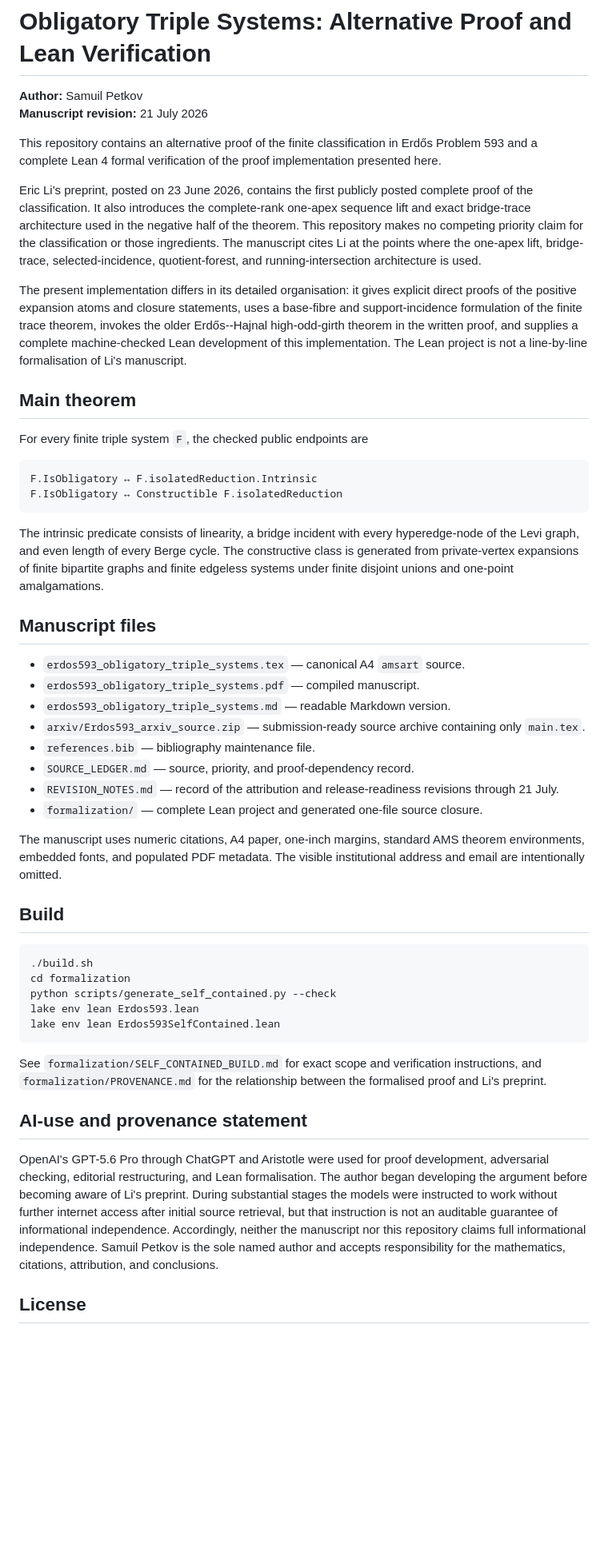
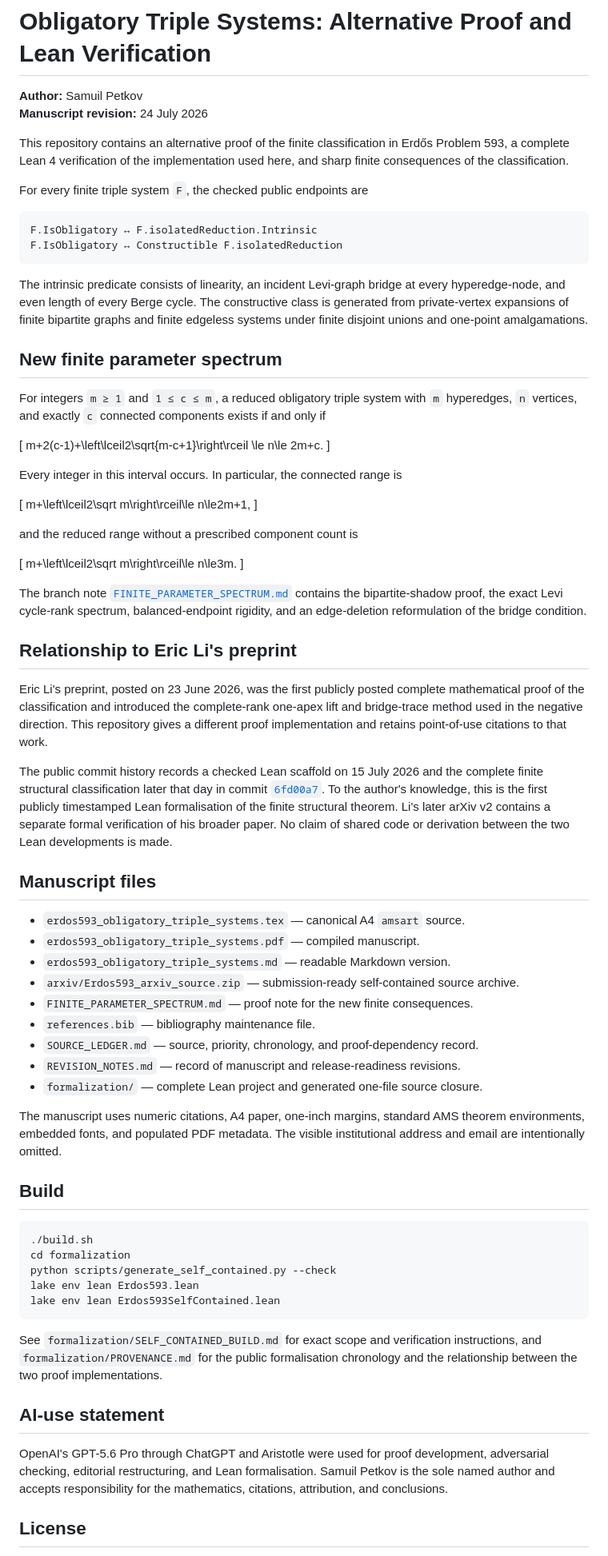
Before and after one commit to SamPetkov/Erdos593, a Markdown page: README.md, the part around one of its changes. Shown at 80% size. Rendered like a GitHub page; blank space fills up the shorter version.

Commit message:
Document finite parameter spectrum and formalisation chronology

````diff
--- a/README.md
+++ b/README.md
@@ -1,28 +1,11 @@
 # Obligatory Triple Systems: Alternative Proof and Lean Verification
 
 **Author:** Samuil Petkov
-**Manuscript revision:** 21 July 2026
+**Manuscript revision:** 24 July 2026
 
 This repository contains an alternative proof of the finite classification in
-Erdős Problem 593 and a complete Lean 4 formal verification of the proof
-implementation presented here.
-
-Eric Li's preprint, posted on 23 June 2026, contains the first publicly posted
-complete proof of the classification. It also introduces the complete-rank
-one-apex sequence lift and exact bridge-trace architecture used in the negative
-half of the theorem. This repository makes no competing priority claim for the
-classification or those ingredients. The manuscript cites Li at the points
-where the one-apex lift, bridge-trace, selected-incidence, quotient-forest, and
-running-intersection architecture is used.
-
-The present implementation differs in its detailed organisation: it gives
-explicit direct proofs of the positive expansion atoms and closure statements,
-uses a base-fibre and support-incidence formulation of the finite trace theorem,
-invokes the older Erdős--Hajnal high-odd-girth theorem in the written proof, and
-supplies a complete machine-checked Lean development of this implementation.
-The Lean project is not a line-by-line formalisation of Li's manuscript.
-
-## Main theorem
+Erdős Problem 593, a complete Lean 4 verification of the implementation used
+here, and sharp finite consequences of the classification.
 
 For every finite triple system `F`, the checked public endpoints are
 
@@ -31,21 +14,66 @@ F.IsObligatory ↔ F.isolatedReduction.Intrinsic
 F.IsObligatory ↔ Constructible F.isolatedReduction
 ```
 
-The intrinsic predicate consists of linearity, a bridge incident with every
-hyperedge-node of the Levi graph, and even length of every Berge cycle. The
-constructive class is generated from private-vertex expansions of finite
-bipartite graphs and finite edgeless systems under finite disjoint unions and
-one-point amalgamations.
+The intrinsic predicate consists of linearity, an incident Levi-graph bridge at
+every hyperedge-node, and even length of every Berge cycle. The constructive
+class is generated from private-vertex expansions of finite bipartite graphs
+and finite edgeless systems under finite disjoint unions and one-point
+amalgamations.
+
+## New finite parameter spectrum
+
+For integers `m ≥ 1` and `1 ≤ c ≤ m`, a reduced obligatory triple system with
+`m` hyperedges, `n` vertices, and exactly `c` connected components exists if
+and only if
+
+\[
+m+2(c-1)+\left\lceil2\sqrt{m-c+1}\right\rceil
+\le n\le 2m+c.
+\]
+
+Every integer in this interval occurs. In particular, the connected range is
+
+\[
+m+\left\lceil2\sqrt m\right\rceil\le n\le2m+1,
+\]
+
+and the reduced range without a prescribed component count is
+
+\[
+m+\left\lceil2\sqrt m\right\rceil\le n\le3m.
+\]
+
+The branch note [`FINITE_PARAMETER_SPECTRUM.md`](FINITE_PARAMETER_SPECTRUM.md)
+contains the bipartite-shadow proof, the exact Levi cycle-rank spectrum,
+balanced-endpoint rigidity, and an edge-deletion reformulation of the bridge
+condition.
+
+## Relationship to Eric Li's preprint
+
+Eric Li's preprint, posted on 23 June 2026, was the first publicly posted
+complete mathematical proof of the classification and introduced the
+complete-rank one-apex lift and bridge-trace method used in the negative
+direction. This repository gives a different proof implementation and retains
+point-of-use citations to that work.
+
+The public commit history records a checked Lean scaffold on 15 July 2026 and
+the complete finite structural classification later that day in commit
+[`6fd00a7`](https://github.com/SamPetkov/Erdos593/commit/6fd00a76064401f3f10aabef474f59d3c6ecd6bf).
+To the author's knowledge, this is the first publicly timestamped Lean
+formalisation of the finite structural theorem. Li's later arXiv v2 contains a
+separate formal verification of his broader paper. No claim of shared code or
+derivation between the two Lean developments is made.
 
 ## Manuscript files
 
 - `erdos593_obligatory_triple_systems.tex` — canonical A4 `amsart` source.
 - `erdos593_obligatory_triple_systems.pdf` — compiled manuscript.
 - `erdos593_obligatory_triple_systems.md` — readable Markdown version.
-- `arxiv/Erdos593_arxiv_source.zip` — submission-ready source archive containing only `main.tex`.
+- `arxiv/Erdos593_arxiv_source.zip` — submission-ready self-contained source archive.
+- `FINITE_PARAMETER_SPECTRUM.md` — proof note for the new finite consequences.
 - `references.bib` — bibliography maintenance file.
-- `SOURCE_LEDGER.md` — source, priority, and proof-dependency record.
-- `REVISION_NOTES.md` — record of the attribution and release-readiness revisions through 21 July.
+- `SOURCE_LEDGER.md` — source, priority, chronology, and proof-dependency record.
+- `REVISION_NOTES.md` — record of manuscript and release-readiness revisions.
 - `formalization/` — complete Lean project and generated one-file source closure.
 
 The manuscript uses numeric citations, A4 paper, one-inch margins, standard AMS
@@ -63,20 +91,15 @@ lake env lean Erdos593SelfContained.lean
 ```
 
 See `formalization/SELF_CONTAINED_BUILD.md` for exact scope and verification
-instructions, and `formalization/PROVENANCE.md` for the relationship between the
-formalised proof and Li's preprint.
+instructions, and `formalization/PROVENANCE.md` for the public formalisation
+chronology and the relationship between the two proof implementations.
 
-## AI-use and provenance statement
+## AI-use statement
 
 OpenAI's GPT-5.6 Pro through ChatGPT and Aristotle were used for proof
 development, adversarial checking, editorial restructuring, and Lean
-formalisation. The author began developing the argument before becoming aware
-of Li's preprint. During substantial stages the models were instructed to work
-without further internet access after initial source retrieval, but that
-instruction is not an auditable guarantee of informational independence.
-Accordingly, neither the manuscript nor this repository claims full
-informational independence. Samuil Petkov is the sole named author and accepts
-responsibility for the mathematics, citations, attribution, and conclusions.
+formalisation. Samuil Petkov is the sole named author and accepts responsibility
+for the mathematics, citations, attribution, and conclusions.
 
 ## License
 
````
Also changed, not shown: other parts of README.md (+6 -8 lines).
